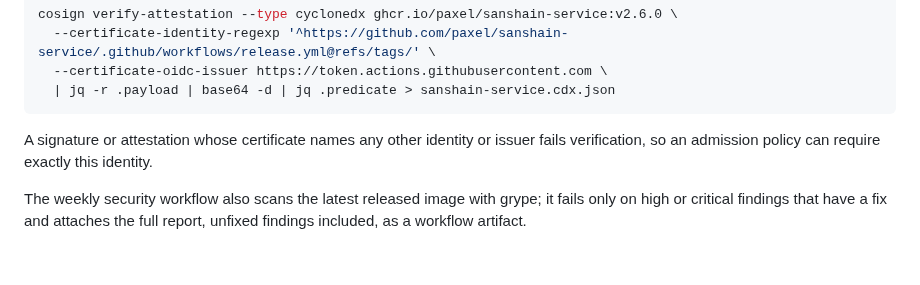
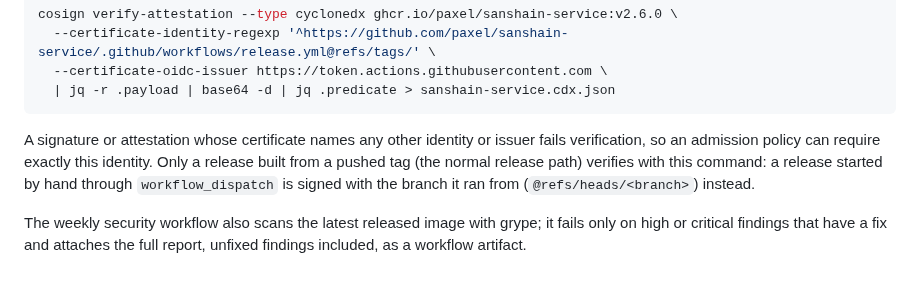
Before and after one commit to paxel/sanshain-service, a Markdown page: docs/deployment.md, the part around the change. Rendered like a GitHub page.

Commit message:
State that cosign verify matches tag-triggered releases only

````diff
--- a/docs/deployment.md
+++ b/docs/deployment.md
@@ -273,7 +273,9 @@ cosign verify-attestation --type cyclonedx ghcr.io/paxel/sanshain-service:v2.6.0
 ```
 
 A signature or attestation whose certificate names any other identity or issuer fails
-verification, so an admission policy can require exactly this identity.
+verification, so an admission policy can require exactly this identity. Only a release built from
+a pushed tag (the normal release path) verifies with this command: a release started by hand
+through `workflow_dispatch` is signed with the branch it ran from (`@refs/heads/<branch>`) instead.
 
 The weekly security workflow also scans the latest released image with grype; it fails only on
 high or critical findings that have a fix and attaches the full report, unfixed findings
````
